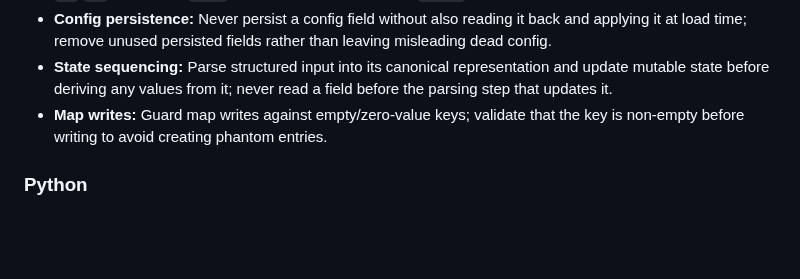
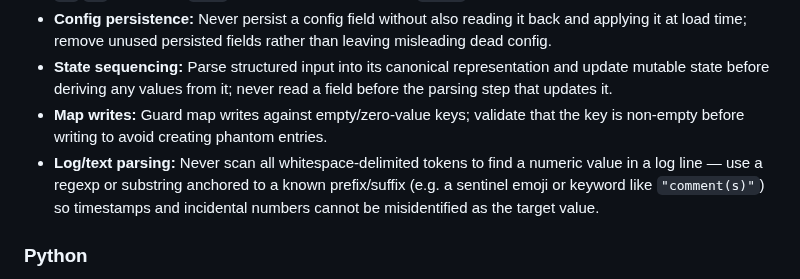
Before and after one commit to orsharon7/rinse, a Markdown page: AGENTS.md, the part around one of its changes. Rendered like a GitHub page; blank space fills up the shorter version.

```diff
--- a/AGENTS.md
+++ b/AGENTS.md
@@ -59,6 +59,7 @@ Project instructions for AI coding agents.
 - **Config persistence:** Never persist a config field without also reading it back and applying it at load time; remove unused persisted fields rather than leaving misleading dead config.
 - **State sequencing:** Parse structured input into its canonical representation and update mutable state before deriving any values from it; never read a field before the parsing step that updates it.
 - **Map writes:** Guard map writes against empty/zero-value keys; validate that the key is non-empty before writing to avoid creating phantom entries.
+- **Log/text parsing:** Never scan all whitespace-delimited tokens to find a numeric value in a log line — use a regexp or substring anchored to a known prefix/suffix (e.g. a sentinel emoji or keyword like `"comment(s)"`) so timestamps and incidental numbers cannot be misidentified as the target value.
 
 ### Python
 - **Safety & initialization:** Guard boolean aggregates against empty collections (`all_failed = bool(collection)`). Initialize all closure-captured accumulator variables before the first iteration that reads them. If a docstring asserts "Never raises", wrap all code paths including pre-`try` operations.
```
Also changed, not shown: other parts of AGENTS.md (+1 -1 lines), CLAUDE.md (+2 -1 lines).
